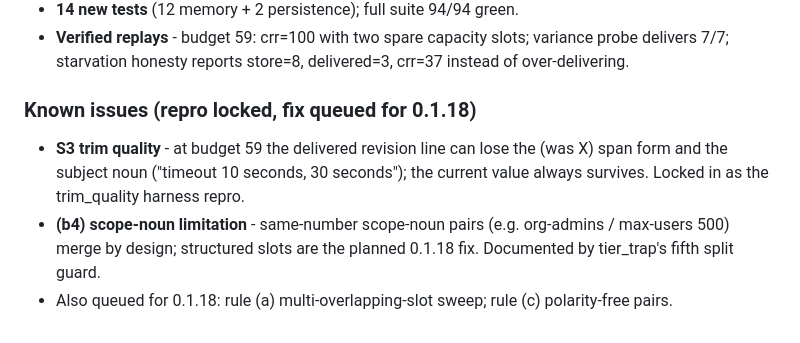
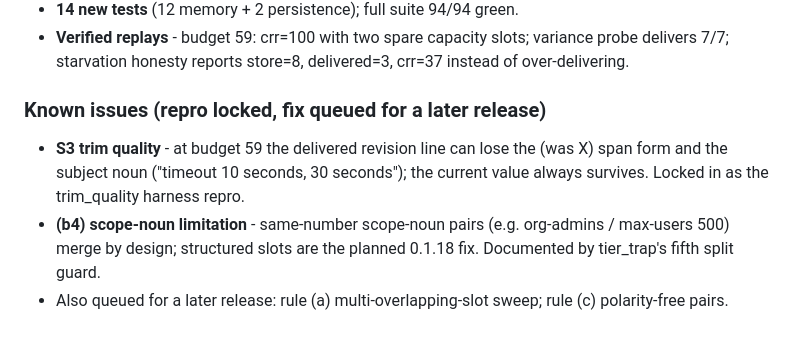
Before and after one commit to zatchbell1311-wq/Kernl, a Markdown page: CHANGELOG.md, the part around the change. GitHub-like rendering.

```diff
--- a/CHANGELOG.md
+++ b/CHANGELOG.md
@@ -43,11 +43,11 @@
   delivers 7/7; starvation honesty reports store=8, delivered=3, crr=37 instead of
   over-delivering.
 
-### Known issues (repro locked, fix queued for 0.1.18)
+### Known issues (repro locked, fix queued for a later release)
 - **S3 trim quality** - at budget 59 the delivered revision line can lose the (was X) span
   form and the subject noun ("timeout 10 seconds, 30 seconds"); the current value always
   survives. Locked in as the trim_quality harness repro.
 - **(b4) scope-noun limitation** - same-number scope-noun pairs (e.g. org-admins /
   max-users 500) merge by design; structured slots are the planned 0.1.18 fix. Documented by
   tier_trap's fifth split guard.
-- Also queued for 0.1.18: rule (a) multi-overlapping-slot sweep; rule (c) polarity-free pairs.
+- Also queued for a later release: rule (a) multi-overlapping-slot sweep; rule (c) polarity-free pairs.
```
Also changed, not shown: README.md (+3 -3 lines).
